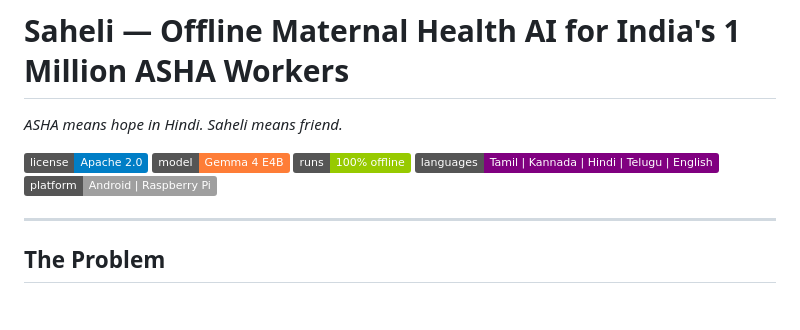
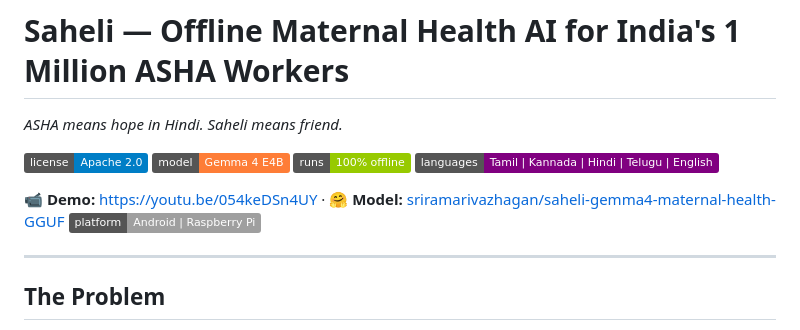
Before and after one commit to Srriramm/saheli, a Markdown page: README.md, the part around the change. Rendered like a GitHub page; badges without logos; blank space fills up the shorter version.

Commit message:
docs: add YouTube demo link and HuggingFace model badge to README

```diff
--- a/README.md
+++ b/README.md
@@ -6,6 +6,8 @@
 ![Model](https://img.shields.io/badge/model-Gemma%204%20E4B-orange)
 ![Offline](https://img.shields.io/badge/runs-100%25%20offline-green)
 ![Languages](https://img.shields.io/badge/languages-Tamil%20%7C%20Kannada%20%7C%20Hindi%20%7C%20Telugu%20%7C%20English-purple)
+
+**📹 Demo:** [https://youtu.be/054keDSn4UY](https://youtu.be/054keDSn4UY) · **🤗 Model:** [sriramarivazhagan/saheli-gemma4-maternal-health-GGUF](https://huggingface.co/sriramarivazhagan/saheli-gemma4-maternal-health-GGUF)
 ![Platform](https://img.shields.io/badge/platform-Android%20%7C%20Raspberry%20Pi-lightgrey)
 
 ---
```
